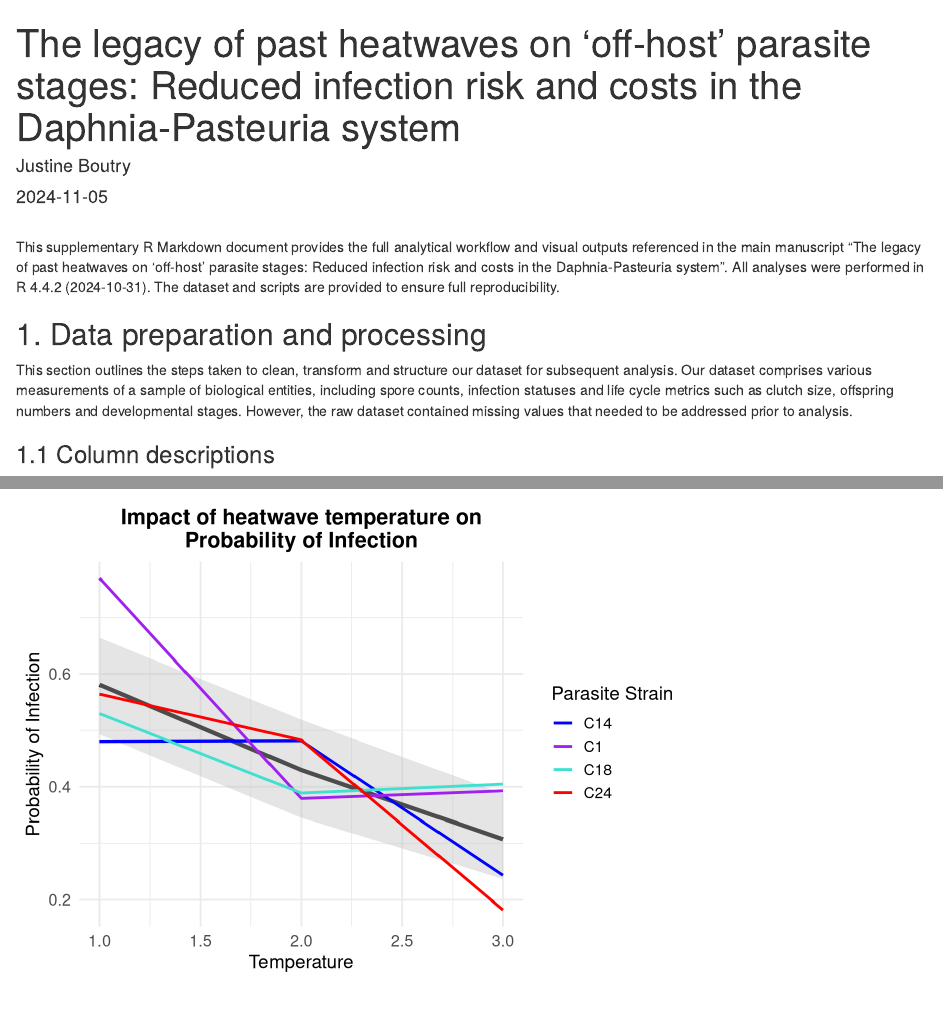
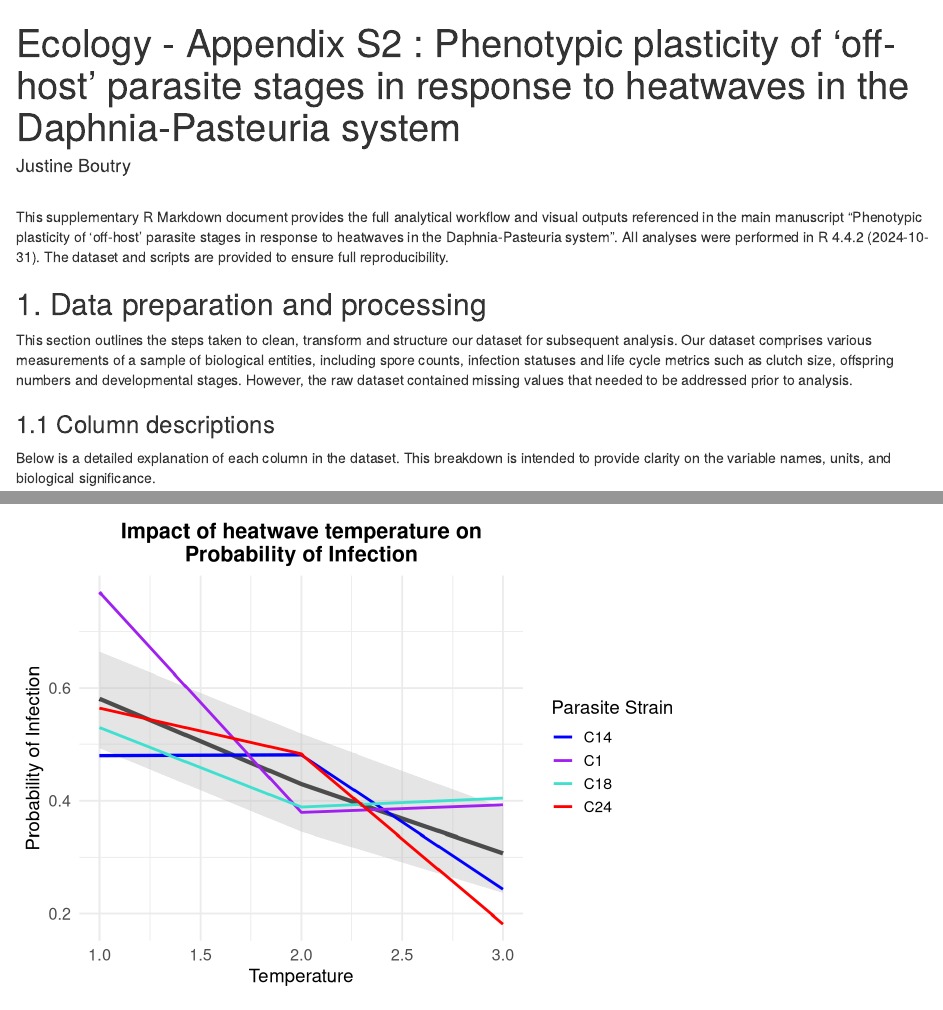
Before and after one commit to JustineBoutry/HeatwaveSpores, an R Markdown document (Final_analysis_0102.Rmd): the page in a window 1100 px wide, from its top, and a second part further down, joined at a grey line. Rendered offline with R 4.5, knitr and Pandoc, with nearby package versions; code that draws random numbers runs with fixed seeds of ours; some code elsewhere in the file could not run offline.

Commit message:
Update Final_analysis_0102.Rmd

````diff
--- a/Final_analysis_0102.Rmd
+++ b/Final_analysis_0102.Rmd
@@ -1,7 +1,6 @@
 ---
-title: "The legacy of past heatwaves on 'off-host' parasite stages: Reduced infection risk and costs in the Daphnia-Pasteuria system"
+title: "Ecology - Appendix S2 : Phenotypic plasticity of 'off-host' parasite stages in response to heatwaves in the Daphnia-Pasteuria system"
 author: "Justine Boutry"
-date: "2024-11-05"
 output:
   html_document: default
   word_document: default
@@ -32,7 +31,7 @@ library(broom)
 library(ggplot2)
 ```
 \
-This supplementary R Markdown document provides the full analytical workflow and visual outputs referenced in the main manuscript "The legacy of past heatwaves on 'off-host' parasite stages: Reduced infection risk and costs in the Daphnia-Pasteuria system". All analyses were performed in R 4.4.2 (2024-10-31). The dataset and scripts are provided to ensure full reproducibility.
+This supplementary R Markdown document provides the full analytical workflow and visual outputs referenced in the main manuscript "Phenotypic plasticity of 'off-host' parasite stages in response to heatwaves in the Daphnia-Pasteuria system". All analyses were performed in R 4.4.2 (2024-10-31). The dataset and scripts are provided to ensure full reproducibility.
 
 ## 1. Data preparation and processing
 
````
